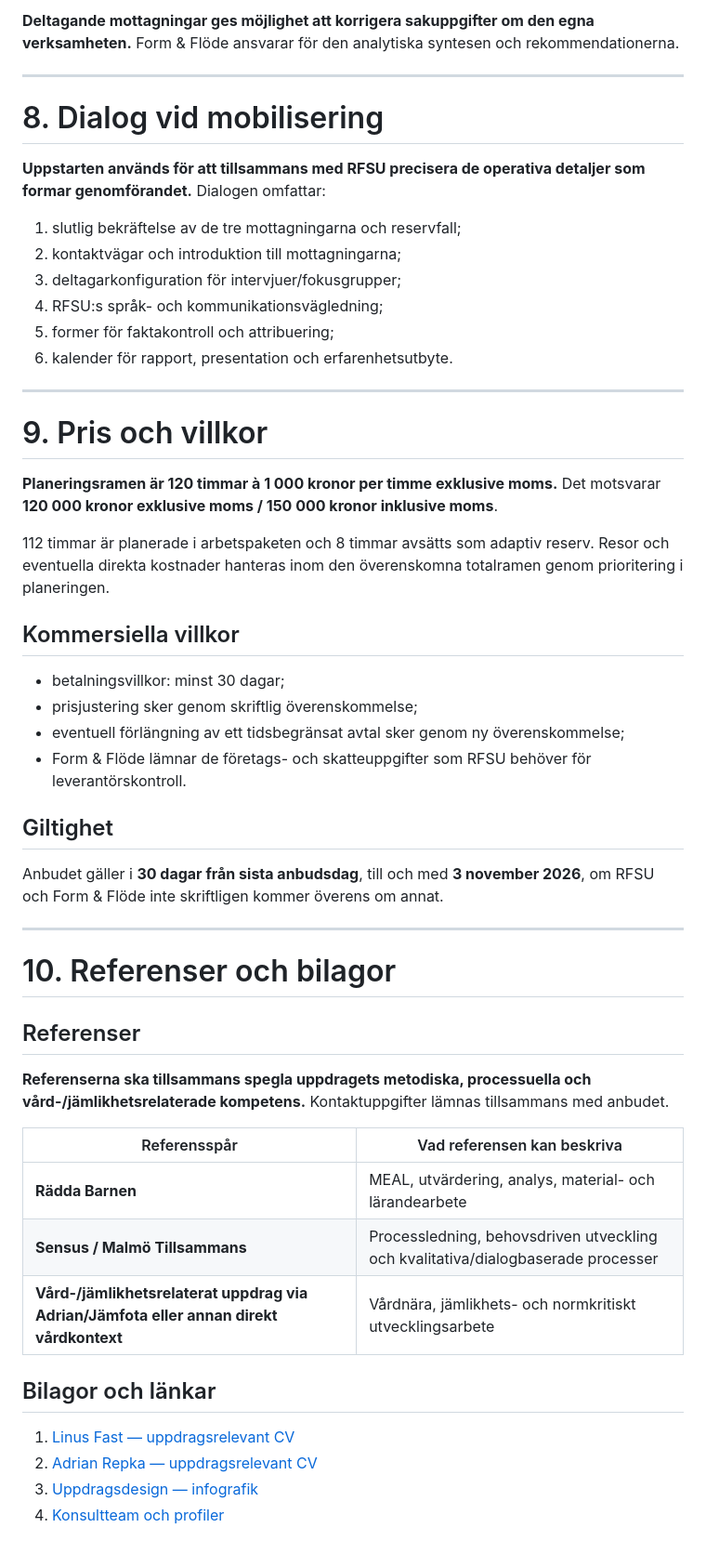
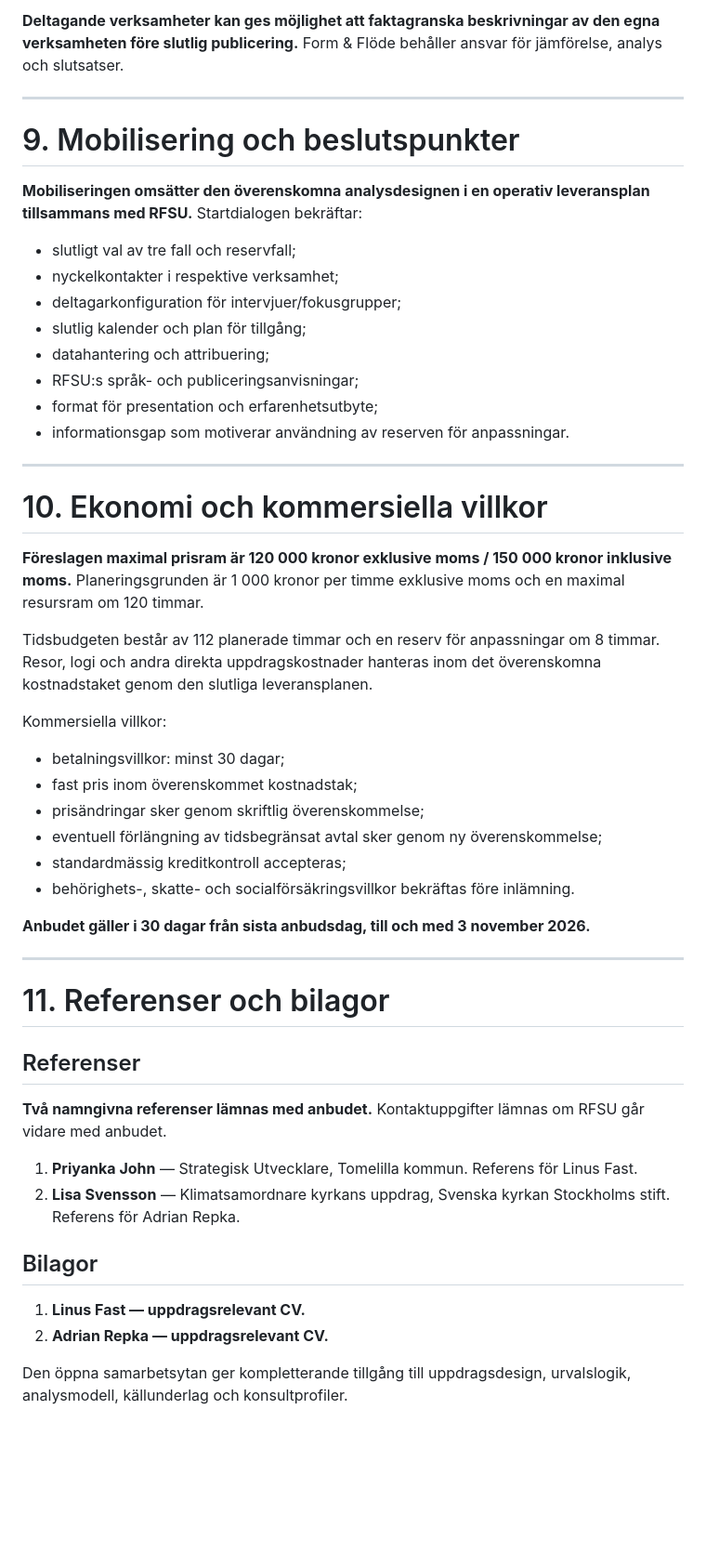
Before and after one commit to Hybrismannen/RFSU-godex, a Markdown page: 08-anbud/anbud.md, the part around one of its changes. Shown at 93% size. Rendered like a GitHub page; blank space fills up the shorter version.

Commit message:
ANBUD 2.1 — implementera språkcalibrering och namngivna referenser

```diff
--- a/08-anbud/anbud.md
+++ b/08-anbud/anbud.md
@@ -250,55 +296,54 @@ Adrian Repka medverkar som senior konsult i genomförandet av uppdraget utifrån
 
-**Deltagande mottagningar ges möjlighet att korrigera sakuppgifter om den egna verksamheten.** Form & Flöde ansvarar för den analytiska syntesen och rekommendationerna.
+**Deltagande verksamheter kan ges möjlighet att faktagranska beskrivningar av den egna verksamheten före slutlig publicering.** Form & Flöde behåller ansvar för jämförelse, analys och slutsatser.
 
 ---
 
-# 8. Dialog vid mobilisering
+# 9. Mobilisering och beslutspunkter
 
-**Uppstarten används för att tillsammans med RFSU precisera de operativa detaljer som formar genomförandet.** Dialogen omfattar:
+**Mobiliseringen omsätter den överenskomna analysdesignen i en operativ leveransplan tillsammans med RFSU.** Startdialogen bekräftar:
 
-1. slutlig bekräftelse av de tre mottagningarna och reservfall;
-2. kontaktvägar och introduktion till mottagningarna;
-3. deltagarkonfiguration för intervjuer/fokusgrupper;
-4. RFSU:s språk- och kommunikationsvägledning;
-5. former för faktakontroll och attribuering;
-6. kalender för rapport, presentation och erfarenhetsutbyte.
+- slutligt val av tre fall och reservfall;
+- nyckelkontakter i respektive verksamhet;
+- deltagarkonfiguration för intervjuer/fokusgrupper;
+- slutlig kalender och plan för tillgång;
+- datahantering och attribuering;
+- RFSU:s språk- och publiceringsanvisningar;
+- format för presentation och erfarenhetsutbyte;
+- informationsgap som motiverar användning av reserven för anpassningar.
 
 ---
 
-# 9. Pris och villkor
+# 10. Ekonomi och kommersiella villkor
 
-**Planeringsramen är 120 timmar à 1 000 kronor per timme exklusive moms.** Det motsvarar **120 000 kronor exklusive moms / 150 000 kronor inklusive moms**.
+**Föreslagen maximal prisram är 120 000 kronor exklusive moms / 150 000 kronor inklusive moms.** Planeringsgrunden är 1 000 kronor per timme exklusive moms och en maximal resursram om 120 timmar.
 
-112 timmar är planerade i arbetspaketen och 8 timmar avsätts som adaptiv reserv. Resor och eventuella direkta kostnader hanteras inom den överenskomna totalramen genom prioritering i planeringen.
+Tidsbudgeten består av 112 planerade timmar och en reserv för anpassningar om 8 timmar. Resor, logi och andra direkta uppdragskostnader hanteras inom det överenskomna kostnadstaket genom den slutliga leveransplanen.
 
-## Kommersiella villkor
+Kommersiella villkor:
 
 - betalningsvillkor: minst 30 dagar;
-- prisjustering sker genom skriftlig överenskommelse;
-- eventuell förlängning av ett tidsbegränsat avtal sker genom ny överenskommelse;
-- Form & Flöde lämnar de företags- och skatteuppgifter som RFSU behöver för leverantörskontroll.
+- fast pris inom överenskommet kostnadstak;
+- prisändringar sker genom skriftlig överenskommelse;
+- eventuell förlängning av tidsbegränsat avtal sker genom ny överenskommelse;
+- standardmässig kreditkontroll accepteras;
+- behörighets-, skatte- och socialförsäkringsvillkor bekräftas före inlämning.
 
-## Giltighet
-
-Anbudet gäller i **30 dagar från sista anbudsdag**, till och med **3 november 2026**, om RFSU och Form & Flöde inte skriftligen kommer överens om annat.
+**Anbudet gäller i 30 dagar från sista anbudsdag, till och med 3 november 2026.**
 
 ---
 
-# 10. Referenser och bilagor
+# 11. Referenser och bilagor
 
 ## Referenser
 
-**Referenserna ska tillsammans spegla uppdragets metodiska, processuella och vård-/jämlikhetsrelaterade kompetens.** Kontaktuppgifter lämnas tillsammans med anbudet.
+**Två namngivna referenser lämnas med anbudet.** Kontaktuppgifter lämnas om RFSU går vidare med anbudet.
 
-| Referensspår | Vad referensen kan beskriva |
-|---|---|
-| **Rädda Barnen** | MEAL, utvärdering, analys, material- och lärandearbete |
-| **Sensus / Malmö Tillsammans** | Processledning, behovsdriven utveckling och kvalitativa/dialogbaserade processer |
-| **Vård-/jämlikhetsrelaterat uppdrag via Adrian/Jämfota eller annan direkt vårdkontext** | Vårdnära, jämlikhets- och normkritiskt utvecklingsarbete |
+1. **Priyanka John** — Strategisk Utvecklare, Tomelilla kommun. Referens för Linus Fast.
+2. **Lisa Svensson** — Klimatsamordnare kyrkans uppdrag, Svenska kyrkan Stockholms stift. Referens för Adrian Repka.
 
-## Bilagor och länkar
+## Bilagor
 
-1. [Linus Fast — uppdragsrelevant CV](../07-konsultprofil/cv/linus-fast-fullstandigt-cv-rfsu.md)
-2. [Adrian Repka — uppdragsrelevant CV](../07-konsultprofil/cv/adrian-repka-fullstandigt-cv-rfsu.md)
-3. [Uppdragsdesign — infografik](../06-visuellt-material/uppdragsdesign.svg)
-4. [Konsultteam och profiler](../07-konsultprofil/README.md)
+1. **Linus Fast — uppdragsrelevant CV.**
+2. **Adrian Repka — uppdragsrelevant CV.**
+
+Den öppna samarbetsytan ger kompletterande tillgång till uppdragsdesign, urvalslogik, analysmodell, källunderlag och konsultprofiler.
```
Also changed, not shown: other parts of 08-anbud/anbud.md (+174 -128 lines).
